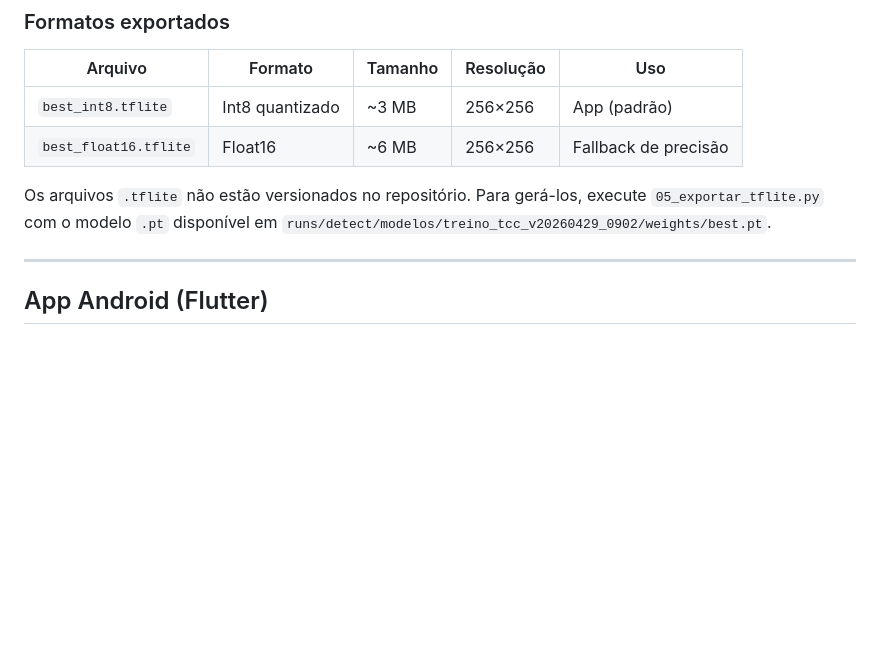
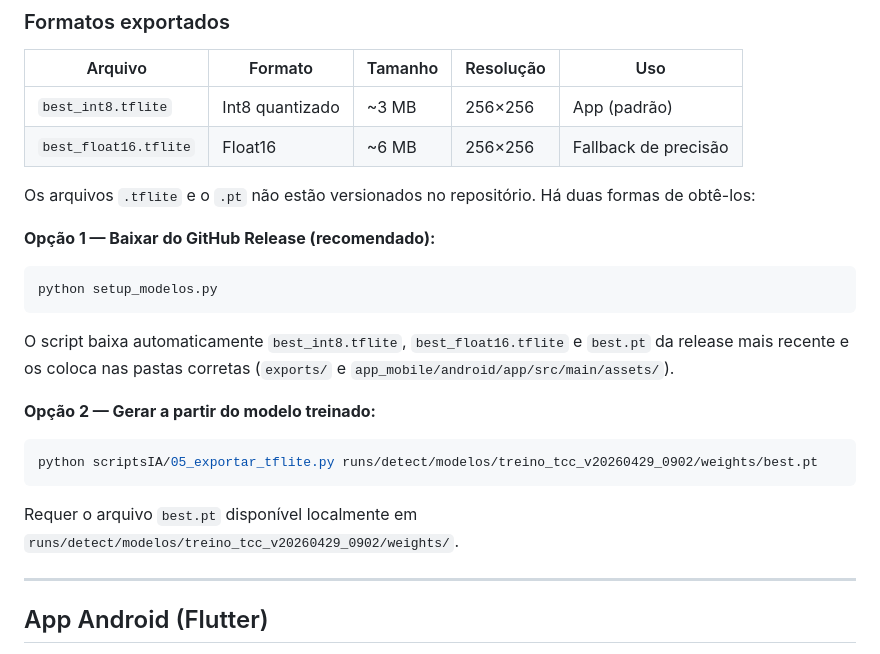
Before and after one commit to breeramon/TCC_VisaoComputacional, a Markdown page: README.md, the part around the change. Rendered like a GitHub page; blank space fills up the shorter version.

Commit message:
Alteração no README para baixar os arquivos do Github Release

````diff
--- a/README.md
+++ b/README.md
@@ -174,7 +174,23 @@ O modelo atual (`treino_tcc_v20260429_0902`) foi treinado com fine-tuning sobre
 | `best_int8.tflite` | Int8 quantizado | ~3 MB | 256×256 | App (padrão) |
 | `best_float16.tflite` | Float16 | ~6 MB | 256×256 | Fallback de precisão |
 
-Os arquivos `.tflite` não estão versionados no repositório. Para gerá-los, execute `05_exportar_tflite.py` com o modelo `.pt` disponível em `runs/detect/modelos/treino_tcc_v20260429_0902/weights/best.pt`.
+Os arquivos `.tflite` e o `.pt` não estão versionados no repositório. Há duas formas de obtê-los:
+
+**Opção 1 — Baixar do GitHub Release (recomendado):**
+
+```bash
+python setup_modelos.py
+```
+
+O script baixa automaticamente `best_int8.tflite`, `best_float16.tflite` e `best.pt` da release mais recente e os coloca nas pastas corretas (`exports/` e `app_mobile/android/app/src/main/assets/`).
+
+**Opção 2 — Gerar a partir do modelo treinado:**
+
+```bash
+python scriptsIA/05_exportar_tflite.py runs/detect/modelos/treino_tcc_v20260429_0902/weights/best.pt
+```
+
+Requer o arquivo `best.pt` disponível localmente em `runs/detect/modelos/treino_tcc_v20260429_0902/weights/`.
 
 ---
 
````
